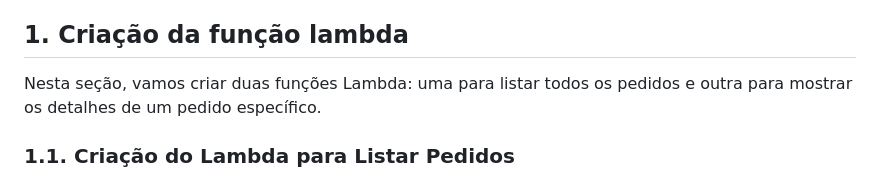
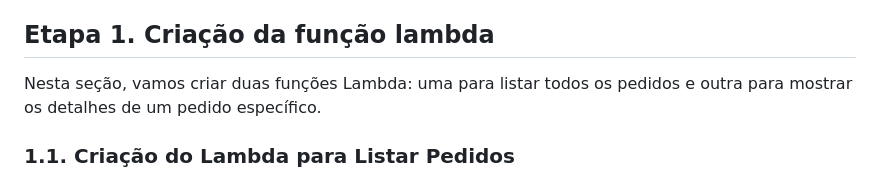
Before and after one commit to Denio-Nascimento/serverless-website-api-gateway-backend, a Markdown page: lab-02/handson-02.md, the part around the change. Rendered like a GitHub page.

```diff
--- a/lab-02/handson-02.md
+++ b/lab-02/handson-02.md
@@ -15,7 +15,7 @@ Esta documentação descreve os passos para criar e configurar um sistema de ped
   - [3.1. Criação do Site Estático](#31-criação-do-site-estático)
   - [3.2. Publicação no S3 e CloudFront](#32-publicação-no-s3-e-cloudfront)
 
-## 1. Criação da função lambda
+## Etapa 1. Criação da função lambda
 
 Nesta seção, vamos criar duas funções Lambda: uma para listar todos os pedidos e outra para mostrar os detalhes de um pedido específico.
 
```
